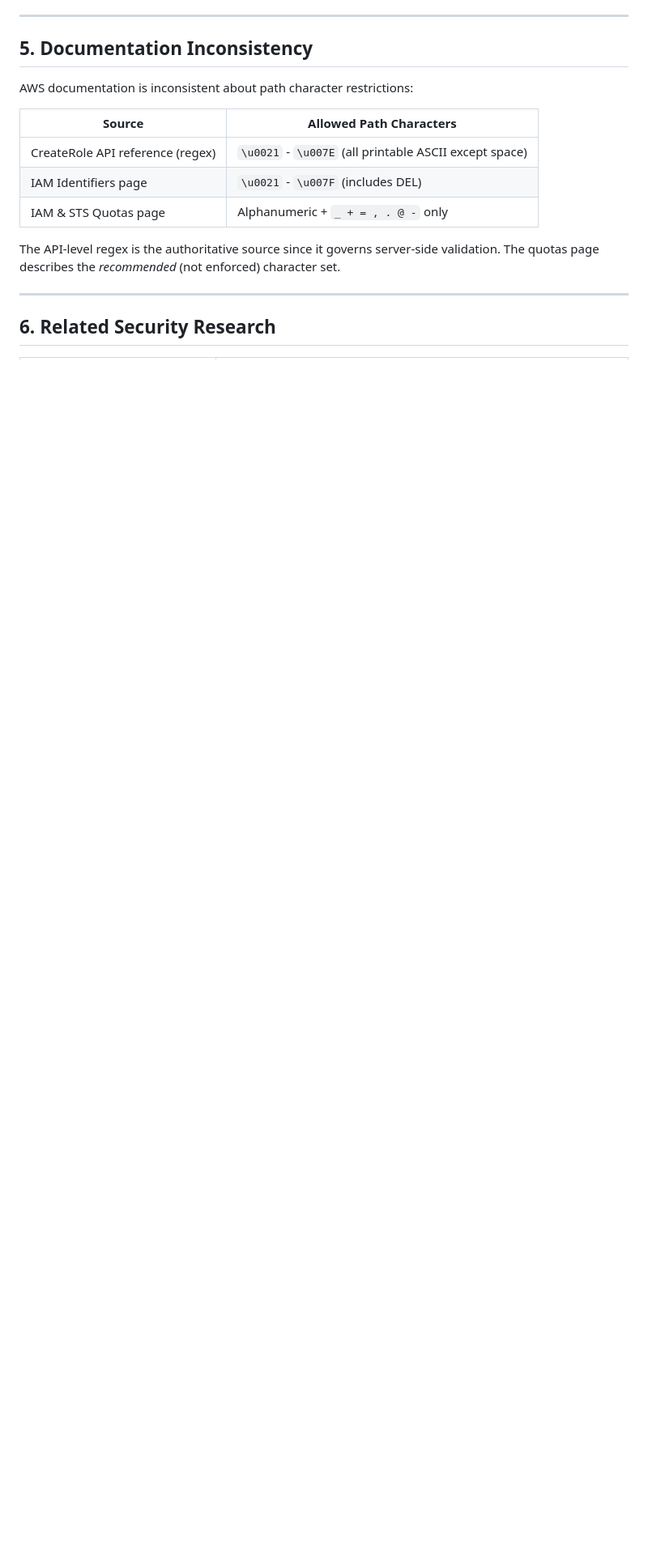
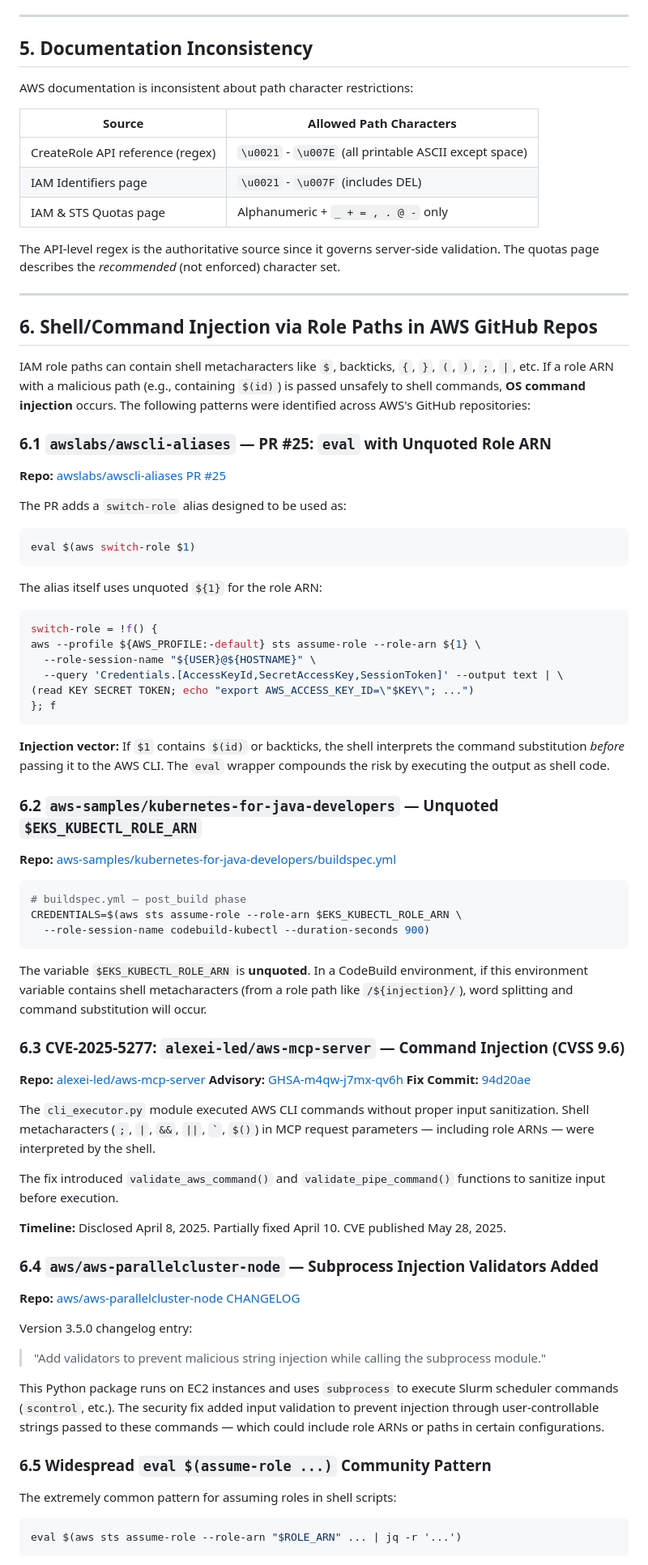
Before and after one commit to StealthyBugs/poc, a Markdown page: README.md, the part around one of its changes. Shown at 81% size. Rendered like a GitHub page; blank space fills up the shorter version.

Commit message:
Add shell/command injection findings for role paths in AWS GitHub repos
Document 7 categories of code injection vectors found across AWS GitHub
repos where IAM role paths containing shell metacharacters (like $(id))
could lead to OS command injection:

- awslabs/awscli-aliases: eval + unquoted role ARN in switch-role alias
- aws-samples/kubernetes-for-java-developers: unquoted $EKS_KUBECTL_ROLE_ARN
- CVE-2025-5277 (aws-mcp-server): CVSS 9.6 command injection in cli_executor.py
- aws/aws-parallelcluster-node: added subprocess injection validators in v3.5.0
- Widespread eval $(assume-role) community pattern
- aws-actions/configure-aws-credentials: character sanitization analysis
- Safe patterns documented for contrast

https://claude.ai/code/session_01XhEF1EcjafC72VH9PAhmjb

````diff
--- a/README.md
+++ b/README.md
@@ -226,4 +226,68 @@ The API-level regex is the authoritative source since it governs server-side val
 
 ---
 
-## 6. Related Security Research
+## 6. Shell/Command Injection via Role Paths in AWS GitHub Repos
+
+IAM role paths can contain shell metacharacters like `$`, backticks, `{`, `}`, `(`, `)`, `;`, `|`, etc. If a role ARN with a malicious path (e.g., containing `$(id)`) is passed unsafely to shell commands, **OS command injection** occurs. The following patterns were identified across AWS's GitHub repositories:
+
+### 6.1 `awslabs/awscli-aliases` — PR #25: `eval` with Unquoted Role ARN
+
+**Repo:** [awslabs/awscli-aliases PR #25](https://github.com/awslabs/awscli-aliases/pull/25/files)
+
+The PR adds a `switch-role` alias designed to be used as:
+```bash
+eval $(aws switch-role $1)
+```
+
+The alias itself uses unquoted `${1}` for the role ARN:
+```bash
+switch-role = !f() {
+aws --profile ${AWS_PROFILE:-default} sts assume-role --role-arn ${1} \
+  --role-session-name "${USER}@${HOSTNAME}" \
+  --query 'Credentials.[AccessKeyId,SecretAccessKey,SessionToken]' --output text | \
+(read KEY SECRET TOKEN; echo "export AWS_ACCESS_KEY_ID=\"$KEY\"; ...")
+}; f
+```
+
+**Injection vector:** If `$1` contains `$(id)` or backticks, the shell interprets the command substitution *before* passing it to the AWS CLI. The `eval` wrapper compounds the risk by executing the output as shell code.
+
+### 6.2 `aws-samples/kubernetes-for-java-developers` — Unquoted `$EKS_KUBECTL_ROLE_ARN`
+
+**Repo:** [aws-samples/kubernetes-for-java-developers/buildspec.yml](https://github.com/aws-samples/kubernetes-for-java-developers/blob/master/buildspec.yml)
+
+```yaml
+# buildspec.yml — post_build phase
+CREDENTIALS=$(aws sts assume-role --role-arn $EKS_KUBECTL_ROLE_ARN \
+  --role-session-name codebuild-kubectl --duration-seconds 900)
+```
+
+The variable `$EKS_KUBECTL_ROLE_ARN` is **unquoted**. In a CodeBuild environment, if this environment variable contains shell metacharacters (from a role path like `/${injection}/`), word splitting and command substitution will occur.
+
+### 6.3 CVE-2025-5277: `alexei-led/aws-mcp-server` — Command Injection (CVSS 9.6)
+
+**Repo:** [alexei-led/aws-mcp-server](https://github.com/alexei-led/aws-mcp-server)
+**Advisory:** [GHSA-m4qw-j7mx-qv6h](https://github.com/advisories/GHSA-m4qw-j7mx-qv6h)
+**Fix Commit:** [94d20ae](https://github.com/alexei-led/aws-mcp-server/commit/94d20ae1798a43ac7e3a28e71900d774e5159c8a)
+
+The `cli_executor.py` module executed AWS CLI commands without proper input sanitization. Shell metacharacters (`;`, `|`, `&&`, `||`, `` ` ``, `$()`) in MCP request parameters — including role ARNs — were interpreted by the shell.
+
+The fix introduced `validate_aws_command()` and `validate_pipe_command()` functions to sanitize input before execution.
+
+**Timeline:** Disclosed April 8, 2025. Partially fixed April 10. CVE published May 28, 2025.
+
+### 6.4 `aws/aws-parallelcluster-node` — Subprocess Injection Validators Added
+
+**Repo:** [aws/aws-parallelcluster-node CHANGELOG](https://github.com/aws/aws-parallelcluster-node/blob/develop/CHANGELOG.md)
+
+Version 3.5.0 changelog entry:
+> "Add validators to prevent malicious string injection while calling the subprocess module."
+
+This Python package runs on EC2 instances and uses `subprocess` to execute Slurm scheduler commands (`scontrol`, etc.). The security fix added input validation to prevent injection through user-controllable strings passed to these commands — which could include role ARNs or paths in certain configurations.
+
+### 6.5 Widespread `eval $(assume-role ...)` Community Pattern
+
+The extremely common pattern for assuming roles in shell scripts:
+```bash
+eval $(aws sts assume-role --role-arn "$ROLE_ARN" ... | jq -r '...')
+```
+
````
Also changed, not shown: other parts of README.md (+32 -1 lines).
